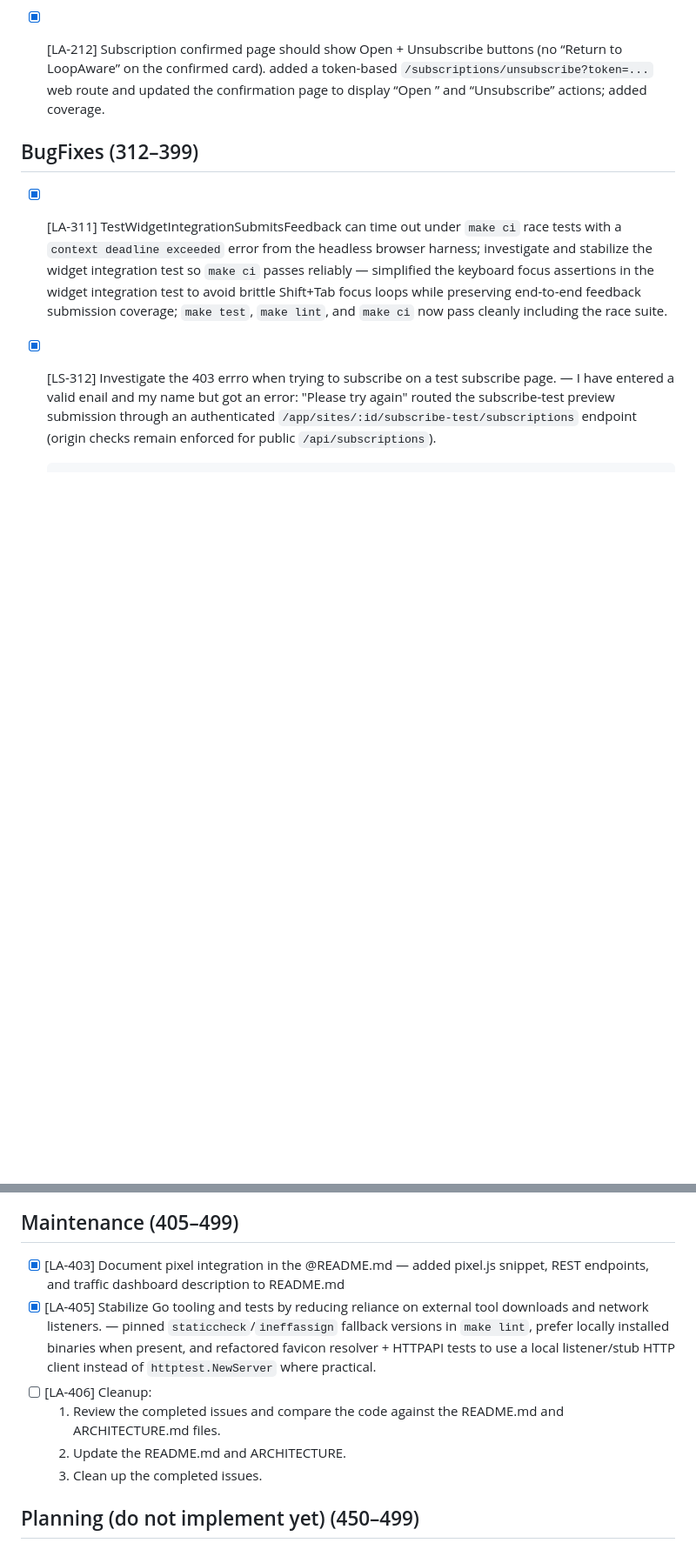
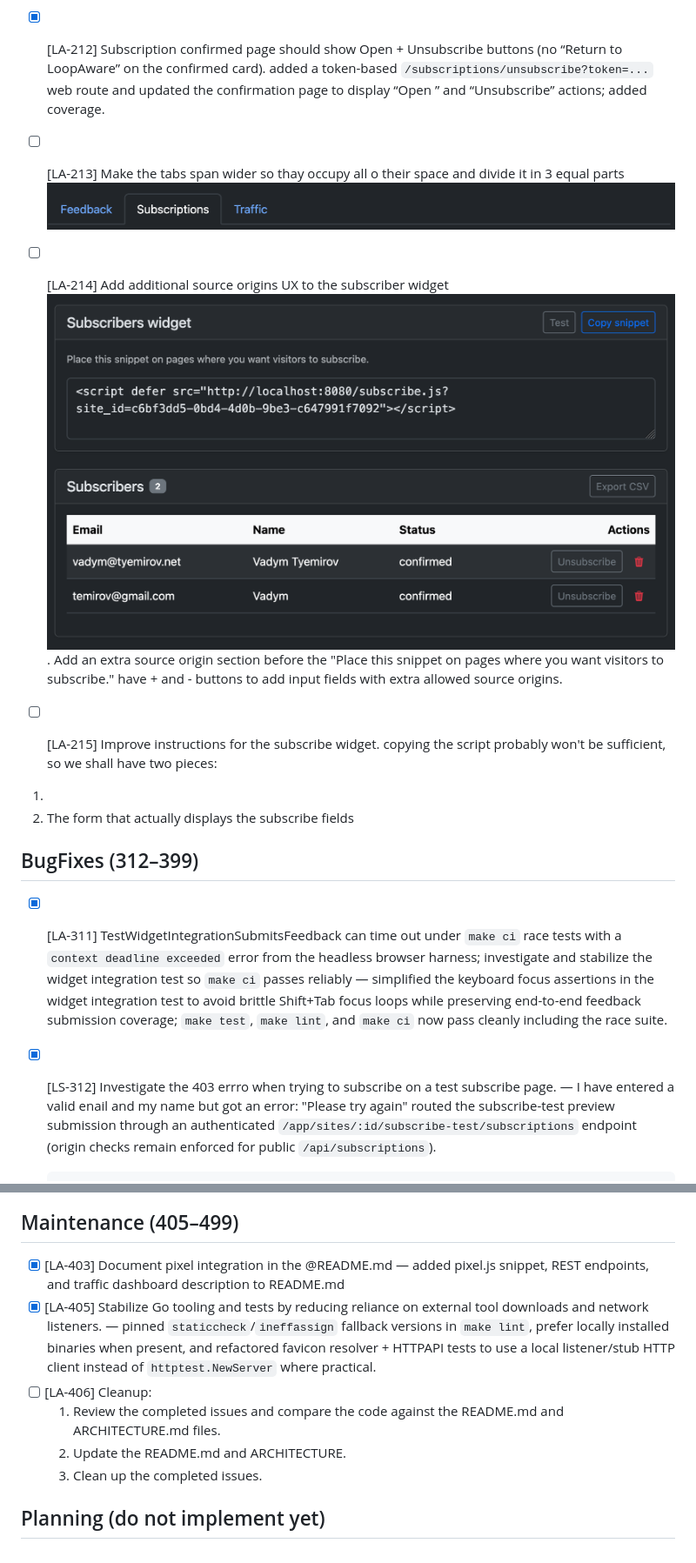
Before and after one commit to tyemirov/loopaware, a Markdown page: issues.md/ISSUES.md, 2 parts joined by grey strips. Shown at 87% size. Drawn GitHub-style; pictures changed too: image copy.png (added), issues.md/image.png (added); blank space fills up the shorter version.

Commit message:
Future development

```diff
--- a/issues.md/ISSUES.md
+++ b/issues.md/ISSUES.md
@@ -38,6 +39,14 @@ Each issue is formatted as `- [ ] [<ID>-<number>]`. When resolved it becomes `-
 
 - [x] [LA-212] Subscription confirmed page should show Open + Unsubscribe buttons (no “Return to LoopAware” on the confirmed card).
   added a token-based `/subscriptions/unsubscribe?token=...` web route and updated the confirmation page to display “Open <site>” and “Unsubscribe” actions; added coverage.
+
+- [ ] [LA-213] Make the tabs span wider so thay occupy all o their space and divide it in 3 equal parts ![alt text](<../image copy.png>)
+
+- [ ] [LA-214] Add additional source origins UX to the subscriber widget ![alt text](image.png). Add an extra source origin section before the "Place this snippet on pages where you want visitors to subscribe." have + and - buttons to add input fields with extra allowed source origins.
+
+- [ ] [LA-215] Improve instructions for the subscribe widget. copying the script probably won't be sufficient, so we shall have two pieces:
+1. <script defer src="http://localhost:8080/subscribe.js?site_id=12665b6e-78a2-421f-9149-04be800f6245"></script>
+2. The form that actually displays the subscribe fields
 
 ## BugFixes (312–399)
 
@@ -72,4 +85,5 @@ Each issue is formatted as `- [ ] [<ID>-<number>]`. When resolved it becomes `-
 ## Maintenance (405–499)
+
 - [x] [LA-403] Document pixel integration in the @README.md — added pixel.js snippet, REST endpoints, and traffic dashboard description to README.md
 - [x] [LA-405] Stabilize Go tooling and tests by reducing reliance on external tool downloads and network listeners. — pinned `staticcheck`/`ineffassign` fallback versions in `make lint`, prefer locally installed binaries when present, and refactored favicon resolver + HTTPAPI tests to use a local listener/stub HTTP client instead of `httptest.NewServer` where practical.
 - [ ] [LA-406] Cleanup:
@@ -77,4 +91,4 @@ Each issue is formatted as `- [ ] [<ID>-<number>]`. When resolved it becomes `-
   2. Update the README.md and ARCHITECTURE.
   3. Clean up the completed issues.
 
-## Planning (do not implement yet) (450–499)
+## Planning (do not implement yet)
```
Also changed, not shown: other parts of issues.md/ISSUES.md (+5 -0 lines), image copy 2.png (added).
